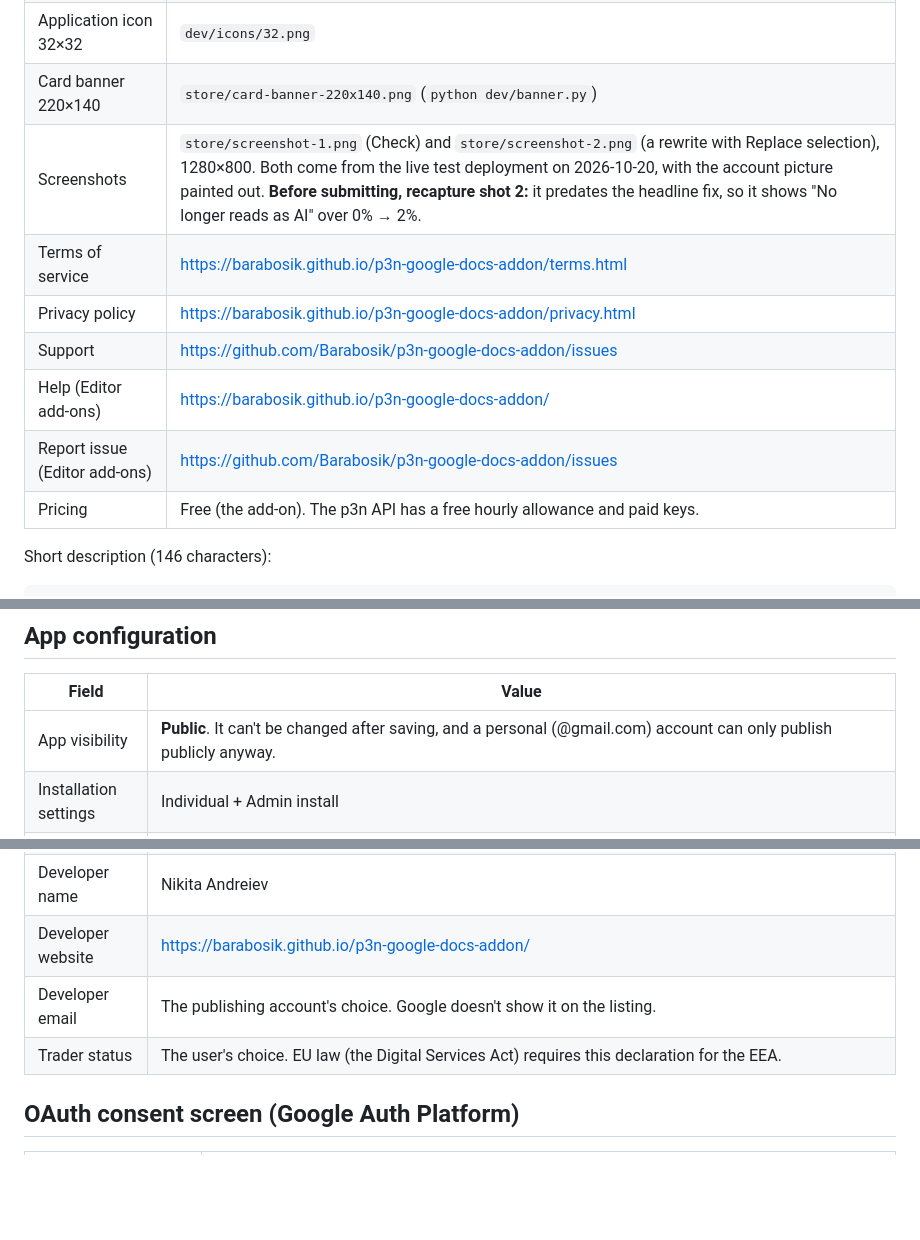
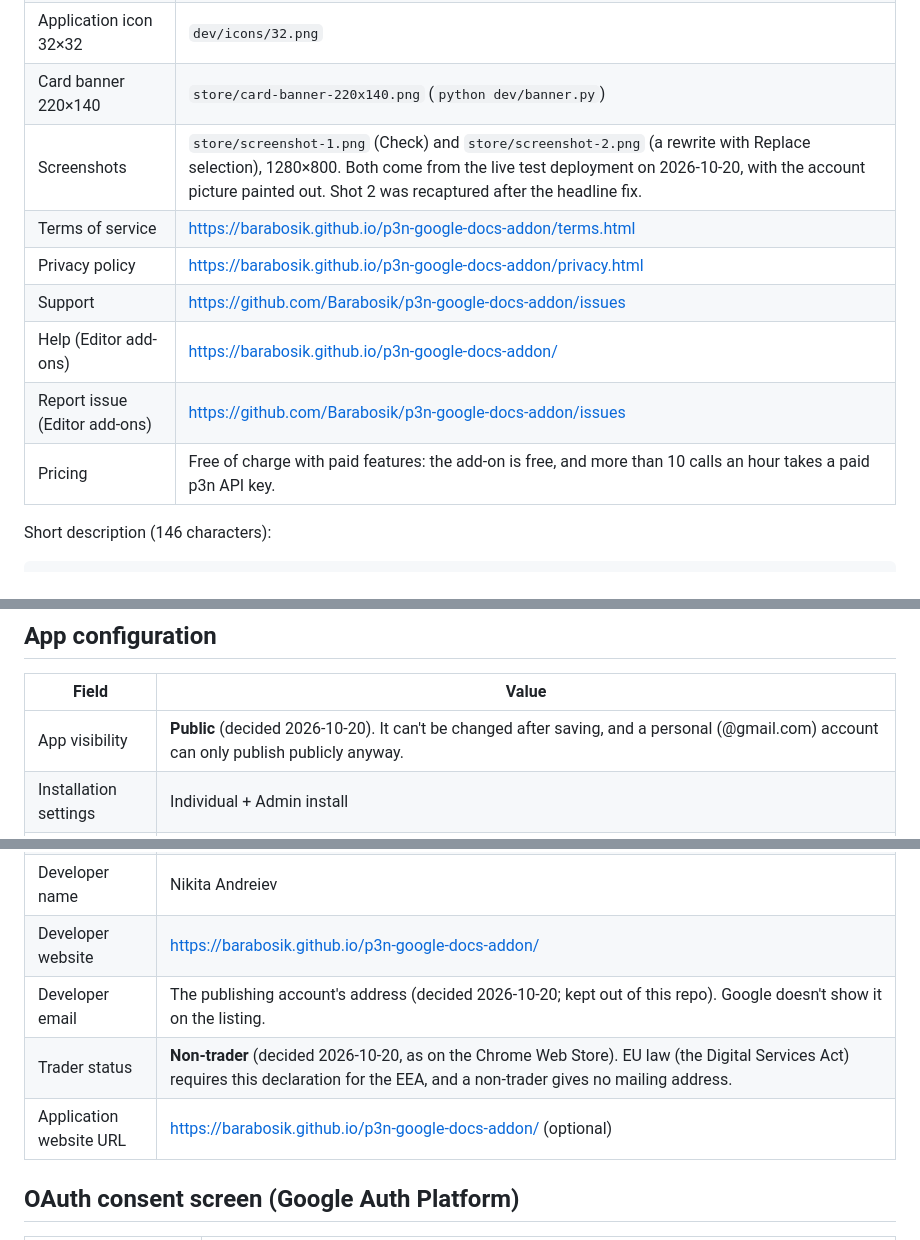
Before and after one commit to Barabosik/p3n-google-docs-addon, a Markdown page: store/listing.md, 3 parts joined by grey strips. Rendered like a GitHub page; blank space fills up the shorter version.

Commit message:
Store shot 2 and README rewrite image recaptured with the new headline; listing: Public, non-trader, paid features, no reviewer key

```diff
--- a/store/listing.md
+++ b/store/listing.md
@@ -16,13 +16,13 @@ Google's rules that shape this copy:
 | Application icon 128×128 | `dev/icons/128.png` |
 | Application icon 32×32 | `dev/icons/32.png` |
 | Card banner 220×140 | `store/card-banner-220x140.png` (`python dev/banner.py`) |
-| Screenshots | `store/screenshot-1.png` (Check) and `store/screenshot-2.png` (a rewrite with Replace selection), 1280×800. Both come from the live test deployment on 2026-10-20, with the account picture painted out. **Before submitting, recapture shot 2:** it predates the headline fix, so it shows "No longer reads as AI" over 0% → 2%. |
+| Screenshots | `store/screenshot-1.png` (Check) and `store/screenshot-2.png` (a rewrite with Replace selection), 1280×800. Both come from the live test deployment on 2026-10-20, with the account picture painted out. Shot 2 was recaptured after the headline fix. |
 | Terms of service | https://barabosik.github.io/p3n-google-docs-addon/terms.html |
 | Privacy policy | https://barabosik.github.io/p3n-google-docs-addon/privacy.html |
 | Support | https://github.com/Barabosik/p3n-google-docs-addon/issues |
 | Help (Editor add-ons) | https://barabosik.github.io/p3n-google-docs-addon/ |
 | Report issue (Editor add-ons) | https://github.com/Barabosik/p3n-google-docs-addon/issues |
-| Pricing | Free (the add-on). The p3n API has a free hourly allowance and paid keys. |
+| Pricing | Free of charge with paid features: the add-on is free, and more than 10 calls an hour takes a paid p3n API key. |
 
 Short description (146 characters):
 
@@ -56,14 +56,15 @@ Google Docs is a trademark of Google LLC.
 
 | Field | Value |
 | --- | --- |
-| App visibility | **Public**. It can't be changed after saving, and a personal (@gmail.com) account can only publish publicly anyway. |
+| App visibility | **Public** (decided 2026-10-20). It can't be changed after saving, and a personal (@gmail.com) account can only publish publicly anyway. |
 | Installation settings | Individual + Admin install |
 | App integration | Editor add-on → Docs add-on: the standalone script's **Script ID** (Apps Script → Project Settings → IDs) and the deployment's **version number** (Deploy → Manage deployments) |
 | OAuth scopes | `https://www.googleapis.com/auth/documents.currentonly`, `https://www.googleapis.com/auth/script.container.ui`. They must match `src/appsscript.json` and the consent screen's Data Access list exactly. |
 | Developer name | Nikita Andreiev |
 | Developer website | https://barabosik.github.io/p3n-google-docs-addon/ |
-| Developer email | The publishing account's choice. Google doesn't show it on the listing. |
-| Trader status | The user's choice. EU law (the Digital Services Act) requires this declaration for the EEA. |
+| Developer email | The publishing account's address (decided 2026-10-20; kept out of this repo). Google doesn't show it on the listing. |
+| Trader status | **Non-trader** (decided 2026-10-20, as on the Chrome Web Store). EU law (the Digital Services Act) requires this declaration for the EEA, and a non-trader gives no mailing address. |
+| Application website URL | https://barabosik.github.io/p3n-google-docs-addon/ (optional) |
 
 ## OAuth consent screen (Google Auth Platform)
 
```
Also changed, not shown: other parts of store/listing.md (+1 -1 lines), store/marketplace-steps.md (+1 -1 lines), docs/sidebar-rewrite.png, store/screenshot-2.png.
